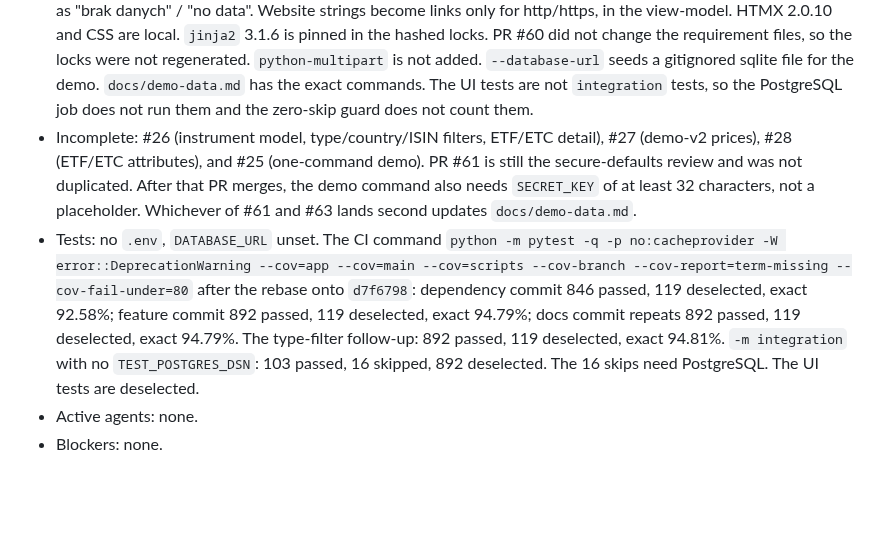
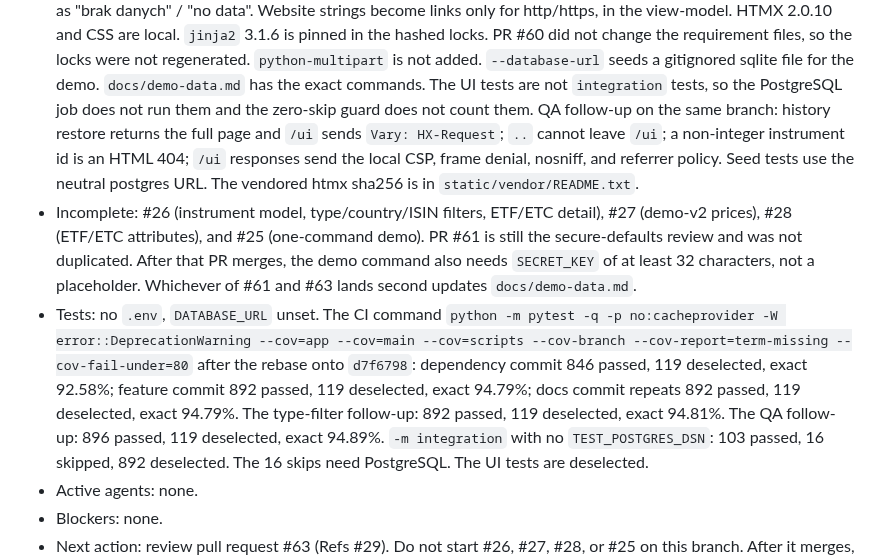
Before and after one commit to Waber/Investment-AI-Companion, a Markdown page: docs/work-state.md, the part around the change. Drawn GitHub-style; blank space fills up the shorter version.

```diff
--- a/docs/work-state.md
+++ b/docs/work-state.md
@@ -22,6 +22,12 @@
   the demo. `docs/demo-data.md` has the exact commands. The UI
   tests are not `integration` tests, so the PostgreSQL job does
   not run them and the zero-skip guard does not count them.
+  QA follow-up on the same branch: history restore returns the
+  full page and `/ui` sends `Vary: HX-Request`; `..` cannot leave
+  `/ui`; a non-integer instrument id is an HTML 404; `/ui`
+  responses send the local CSP, frame denial, nosniff, and
+  referrer policy. Seed tests use the neutral postgres URL. The
+  vendored htmx sha256 is in `static/vendor/README.txt`.
 - Incomplete: #26 (instrument model, type/country/ISIN filters,
   ETF/ETC detail), #27 (demo-v2 prices), #28 (ETF/ETC attributes),
   and #25 (one-command demo). PR #61 is still the secure-defaults
@@ -35,7 +41,8 @@
   119 deselected, exact 92.58%; feature commit 892 passed,
   119 deselected, exact 94.79%; docs commit repeats 892 passed,
   119 deselected, exact 94.79%. The type-filter follow-up:
-  892 passed, 119 deselected, exact 94.81%. `-m integration`
+  892 passed, 119 deselected, exact 94.81%. The QA follow-up:
+  896 passed, 119 deselected, exact 94.89%. `-m integration`
   with no `TEST_POSTGRES_DSN`: 103 passed, 16 skipped, 892
   deselected. The 16 skips need PostgreSQL. The UI tests are
   deselected.
```
Also changed, not shown: docs/development-journal.md (+42 -0 lines).
